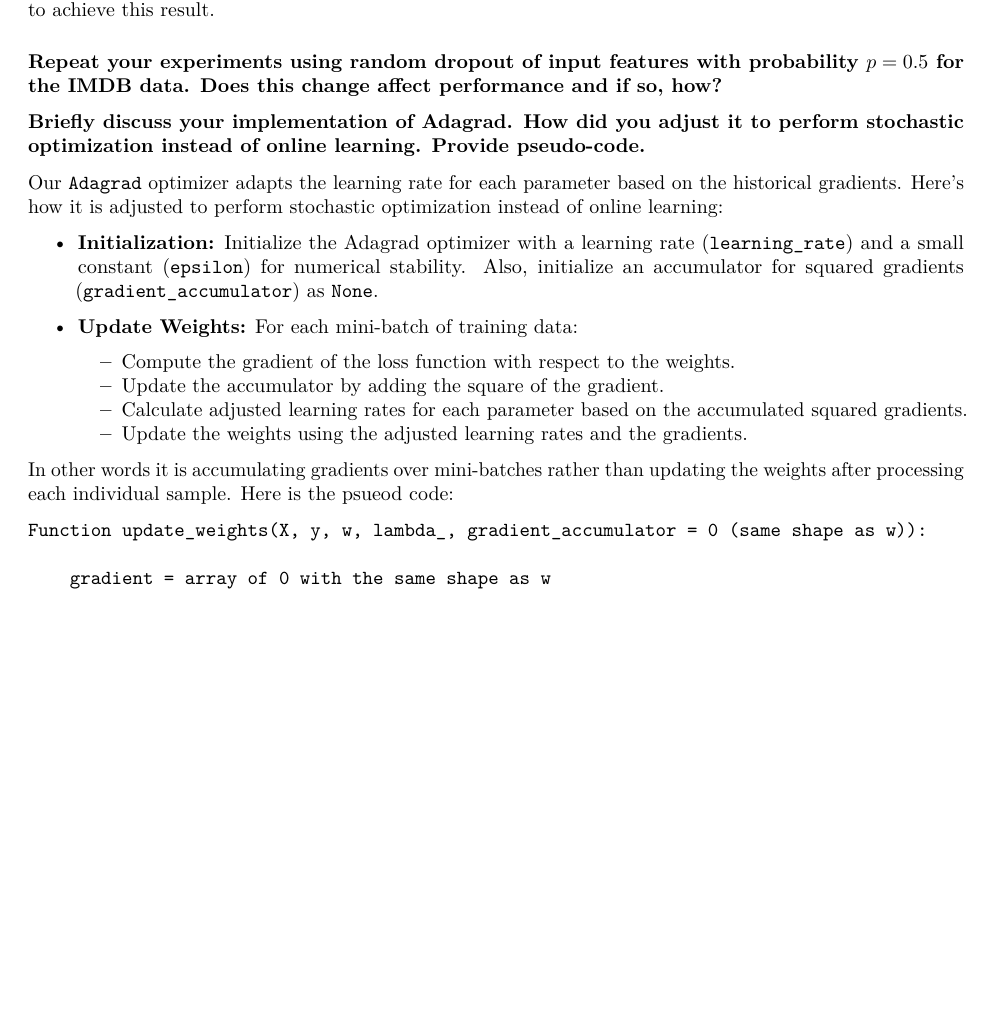
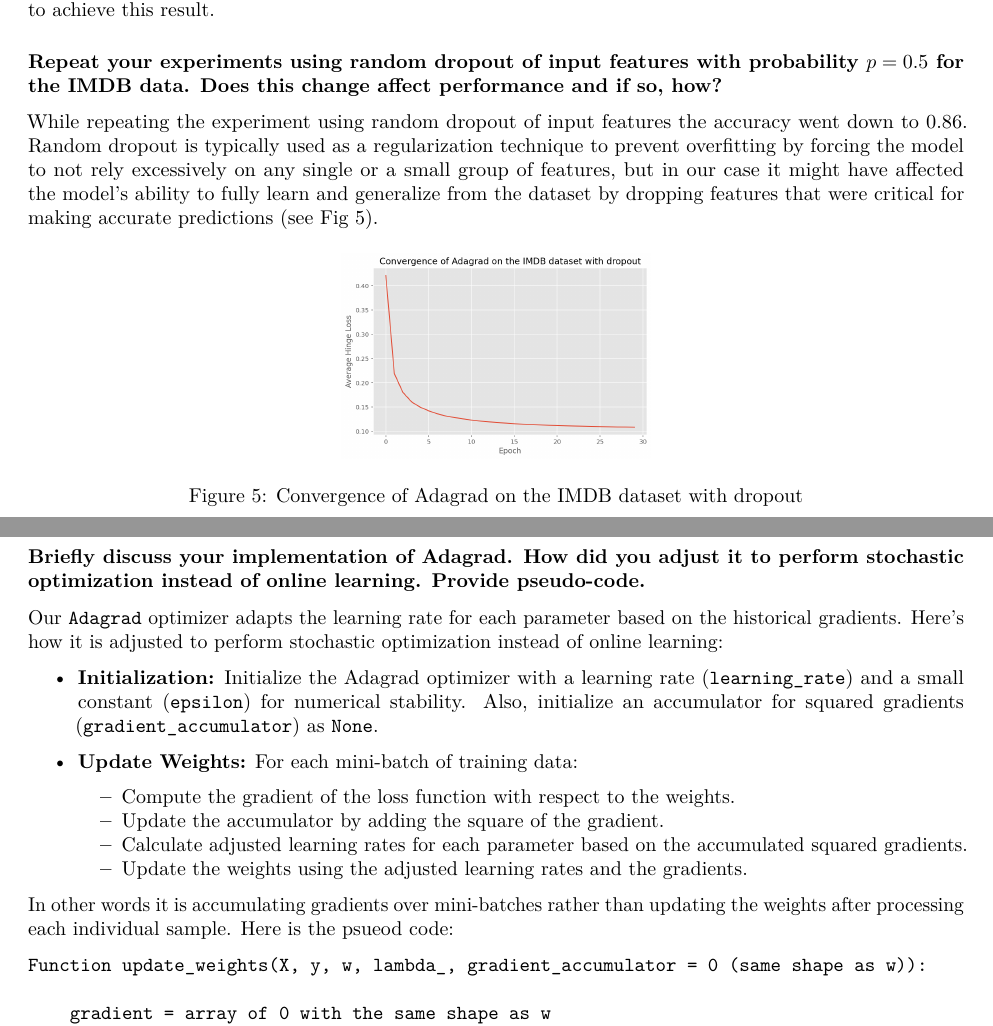
Before and after one commit to linglingec/large-scale-svm, an R Markdown document (PA2-Report.rmd): part of page 3 of 5 before the commit and two parts of pages 3 and 4 of 6 after it, the two joined at a grey line, cut so that both start at the same text, the shorter picture padded with empty space. Rendered offline with R 4.5, knitr and Pandoc, then LaTeX, with nearby package versions.

Commit message:
report: add text

````diff
--- a/PA2-Report.rmd
+++ b/PA2-Report.rmd
@@ -132,8 +132,15 @@ However on `imdb.npz`, `Adagrad` helped to improve the accuracy by $0.03$. It al
 91 seconds less to achieve this result.
 
 ### Repeat your experiments using random dropout of input features with probability $p = 0.5$ for the IMDB data. Does this change affect performance and if so, how?
+While repeating the experiment using random dropout of input features the accuracy went down to $0.86$.
+Random dropout is typically used as a regularization technique to prevent overfitting by forcing the
+model to not rely excessively on any single or a small group of features, but in our case it might have affected
+the model's ability to fully learn and generalize from the dataset by dropping features that were
+critical for making accurate predictions (see Fig 5).
 
-
+```{r, out.width='33%', fig.align='center', fig.cap="Convergence of Adagrad on the IMDB dataset with dropout", echo=FALSE}
+knitr::include_graphics("images/dropout-plot.png")
+```
 
 ### Briefly discuss your implementation of Adagrad. How did you adjust it to perform stochastic optimization instead of online learning. Provide pseudo-code.
 Our `Adagrad` optimizer adapts the learning rate for each parameter based on the historical gradients.
````
Also changed, not shown: PA2-Report.rmd (4 more changed lines).
